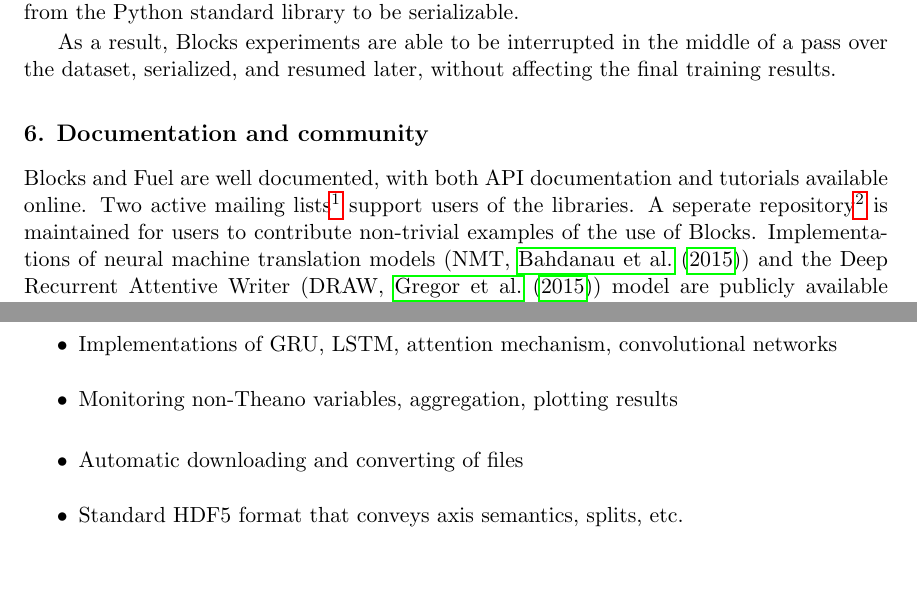
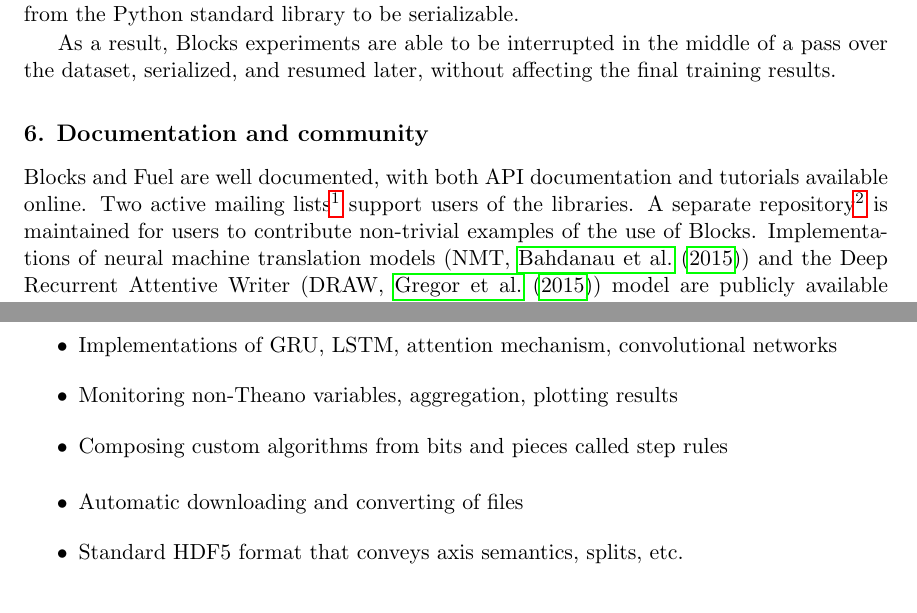
Before and after one commit to bartvm/blocks-paper, a LaTeX paper (vanmerrienboer14a.tex): two parts of page 4 of 5, joined at a grey line, cut so that both start at the same text. Compiled offline with pdfLaTeX.

Commit message:
A few notes and a typo fix

```diff
--- a/vanmerrienboer14a.tex
+++ b/vanmerrienboer14a.tex
@@ -216,7 +218,7 @@ Blocks and Fuel are well documented, with both API documentation and tutorials
 available online. Two active mailing
 lists\footnote{\url{https://groups.google.com/d/forum/blocks-users} and
 \url{https://groups.google.com/d/forum/fuel-users}} support users of the
-libraries. A seperate
+libraries. A separate
 repository\footnote{\url{https://github.com/mila-udem/blocks-examples}} is
 maintained for users to contribute non-trivial examples of the use of Blocks.
 Implementations of neural machine translation models
@@ -235,6 +237,8 @@ Some topics to discuss?
   \item Implementations of GRU, LSTM, attention mechanism, convolutional
   networks
   \item Monitoring non-Theano variables, aggregation, plotting results
+  \item Composing custom algorithms from bits and pieces
+      called step rules
 \end{itemize}
 
 \begin{itemize}
```
Also changed, not shown: vanmerrienboer14a.pdf, vanmerrienboer14a.tex (2 more changed lines).
